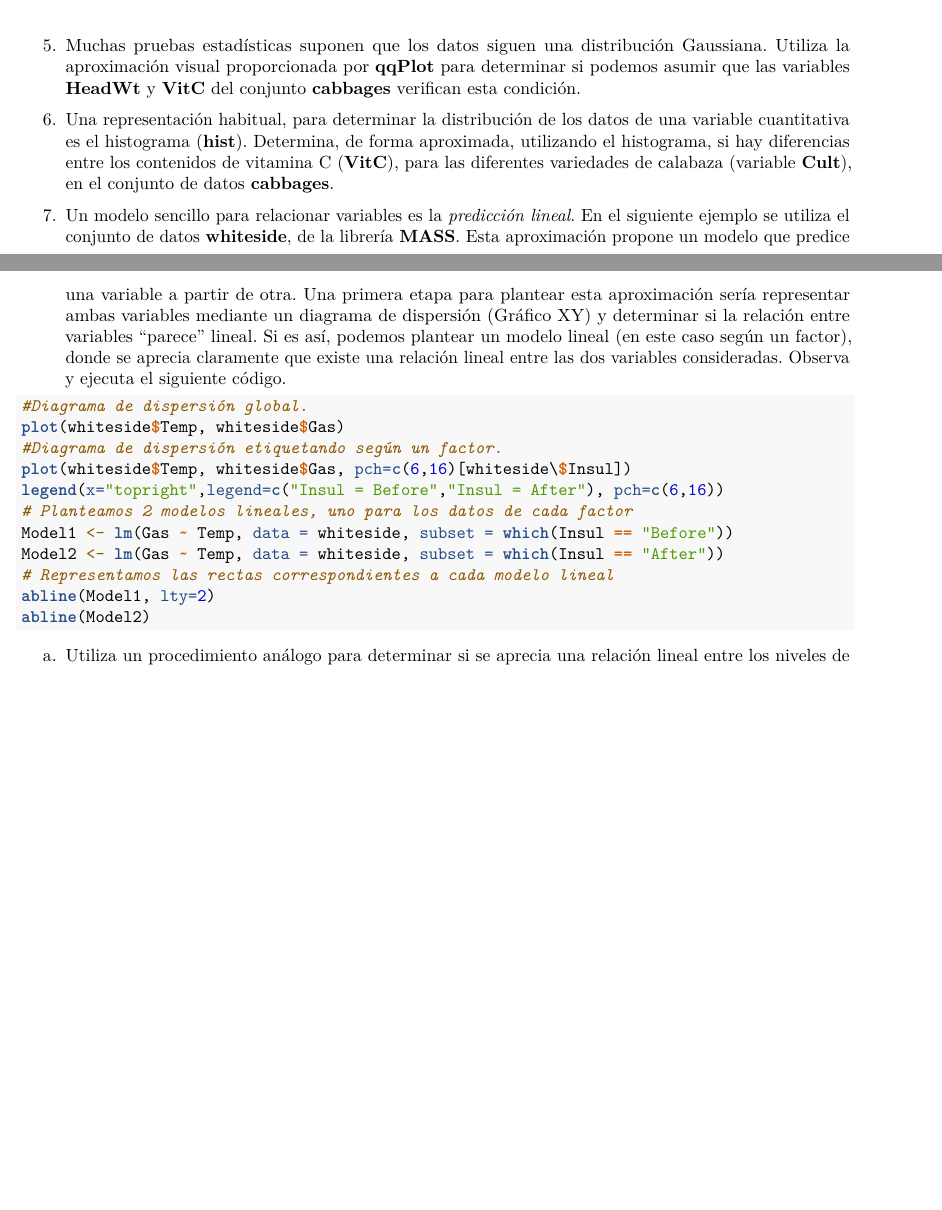
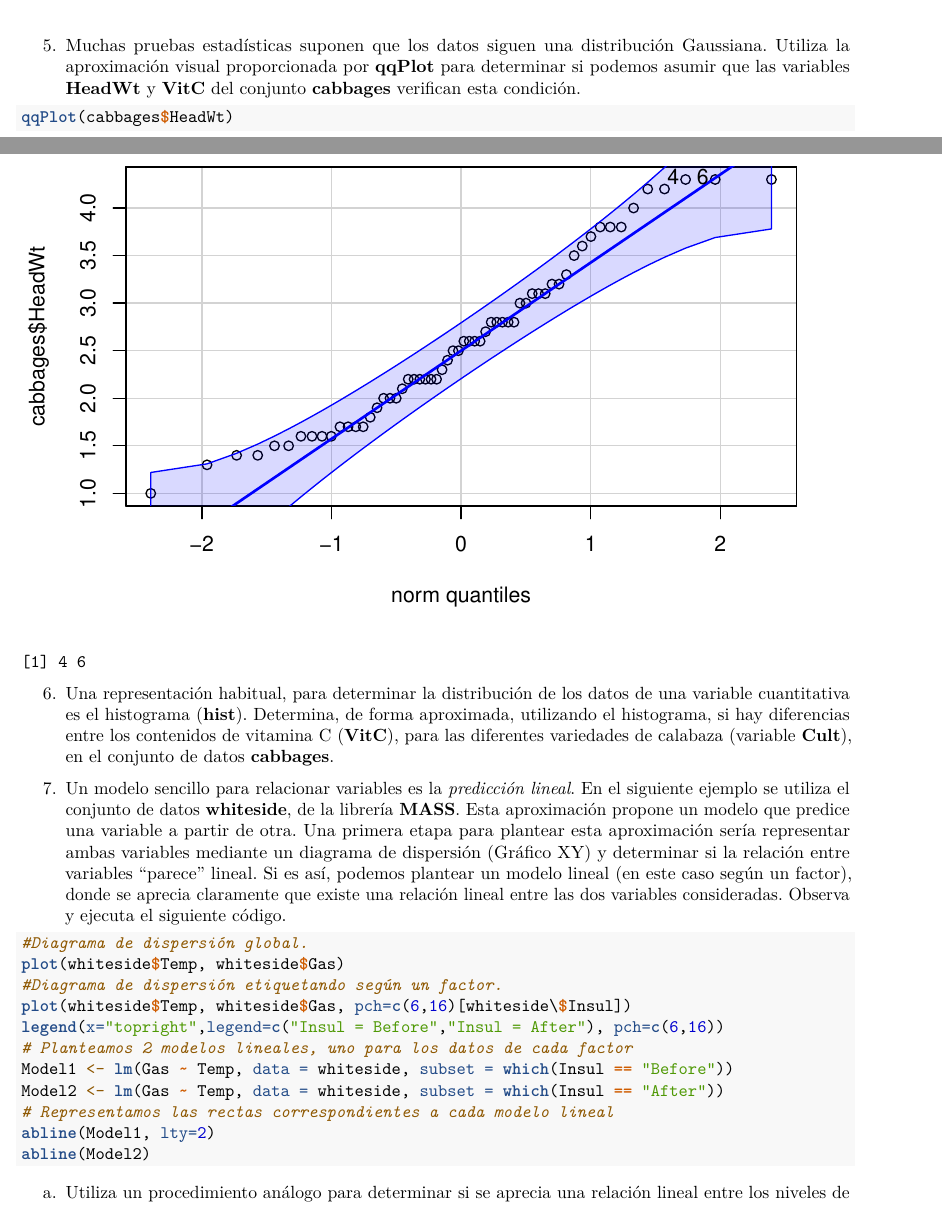
Before and after one commit to joenmanlo/SolucionesTema1, an R Markdown document (BoletinTema1ALUMNO.Rmd): two parts of pages 8 and 9 of 9 before the commit and two parts of pages 8 and 9 of 10 after it, joined at a grey line, cut so that both start at the same text, the shorter picture padded with empty space. Rendered offline with R 4.5, knitr and Pandoc, then LaTeX, with nearby package versions.

Commit message:
Commit 12

````diff
--- a/BoletinTema1ALUMNO.Rmd
+++ b/BoletinTema1ALUMNO.Rmd
@@ -210,7 +210,7 @@ summary(Chile)
 5.  Muchas pruebas estadísticas suponen que los datos siguen una distribución Gaussiana. Utiliza la aproximación visual proporcionada por **qqPlot** para determinar si podemos asumir que las variables **HeadWt** y **VitC** del conjunto **cabbages** verifican esta condición.
 
 ```{r}
-
+qqPlot(cabbages$HeadWt)
 
 
 
````
